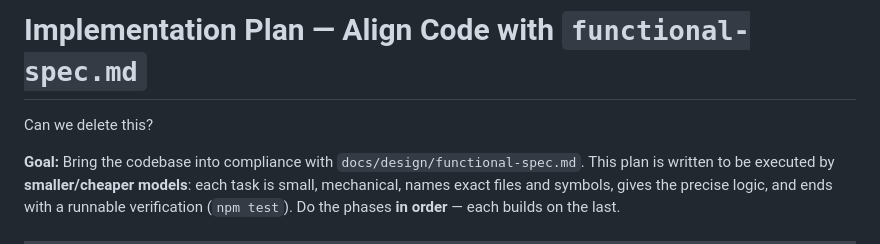
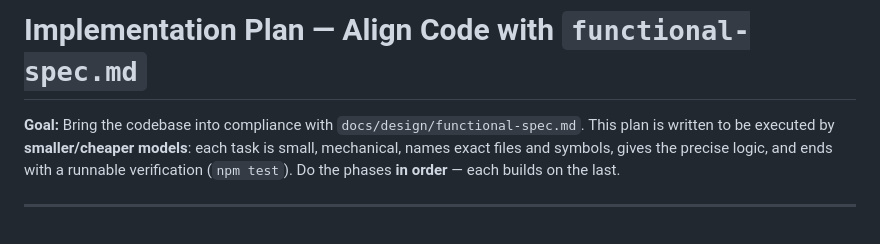
Before and after one commit to mihaighidoveanu/md-collaborator, a Markdown page: docs/design/implementation-plan.md, the part around the change. GitHub-like rendering; blank space fills up the shorter version.

Commit message:
Remove question about deleting implementation plan
Removed a question about deleting the implementation plan.

```diff
--- a/docs/design/implementation-plan.md
+++ b/docs/design/implementation-plan.md
@@ -1,6 +1,4 @@
 # Implementation Plan — Align Code with `functional-spec.md`
-
-Can we delete this?
 
 **Goal:** Bring the codebase into compliance with `docs/design/functional-spec.md`.
 This plan is written to be executed by **smaller/cheaper models**: each task is
```
